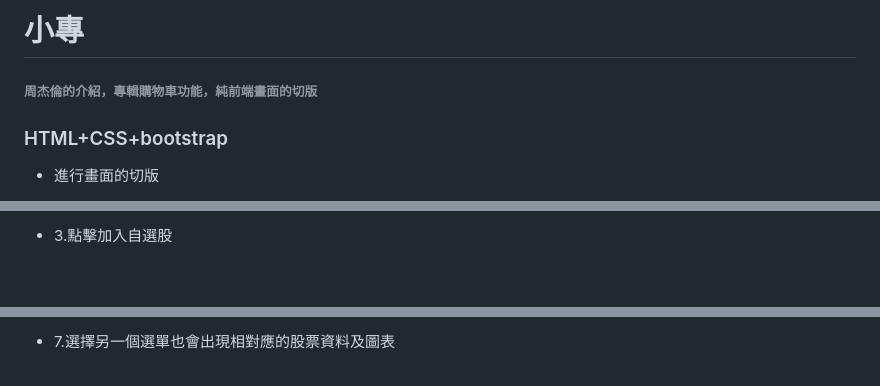
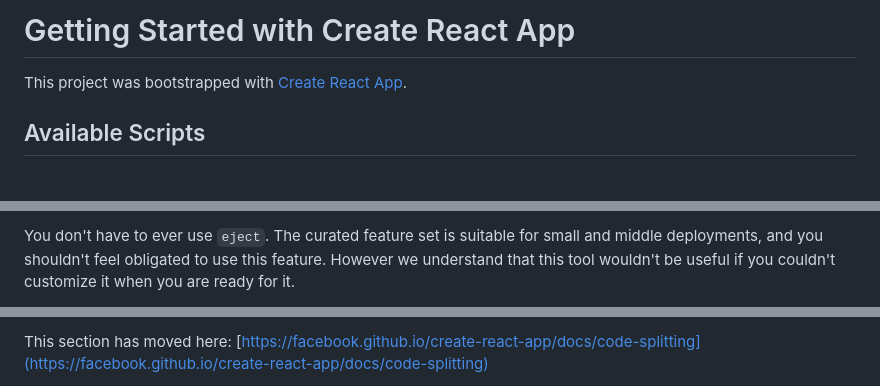
Before and after one commit to hank0824/hank0824.github.io, a Markdown page: README.md, 3 parts joined by grey strips. Drawn GitHub-style; blank space fills up the shorter version.

```diff
--- a/README.md
+++ b/README.md
@@ -1,7 +1,6 @@
-# 小專
-###### 周杰倫的介紹，專輯購物車功能，純前端畫面的切版
+# Getting Started with Create React App
 
-### HTML+CSS+bootstrap
+This project was bootstrapped with [Create React App](https://github.com/facebook/create-react-app).
 
-* 進行畫面的切版
+## Available Scripts
 
@@ -41,3 +39,3 @@ https://hank0824.github.io/projet/index.html
 
-* 3.點擊加入自選股
+You don't have to ever use `eject`. The curated feature set is suitable for small and middle deployments, and you shouldn't feel obligated to use this feature. However we understand that this tool wouldn't be useful if you couldn't customize it when you are ready for it.
 
@@ -58,3 +49,3 @@ https://hank0824.github.io/projet/index.html
 
-* 7.選擇另一個選單也會出現相對應的股票資料及圖表
+This section has moved here: [https://facebook.github.io/create-react-app/docs/code-splitting](https://facebook.github.io/create-react-app/docs/code-splitting)
 
```
Also changed, not shown: other parts of README.md (+33 -48 lines).
